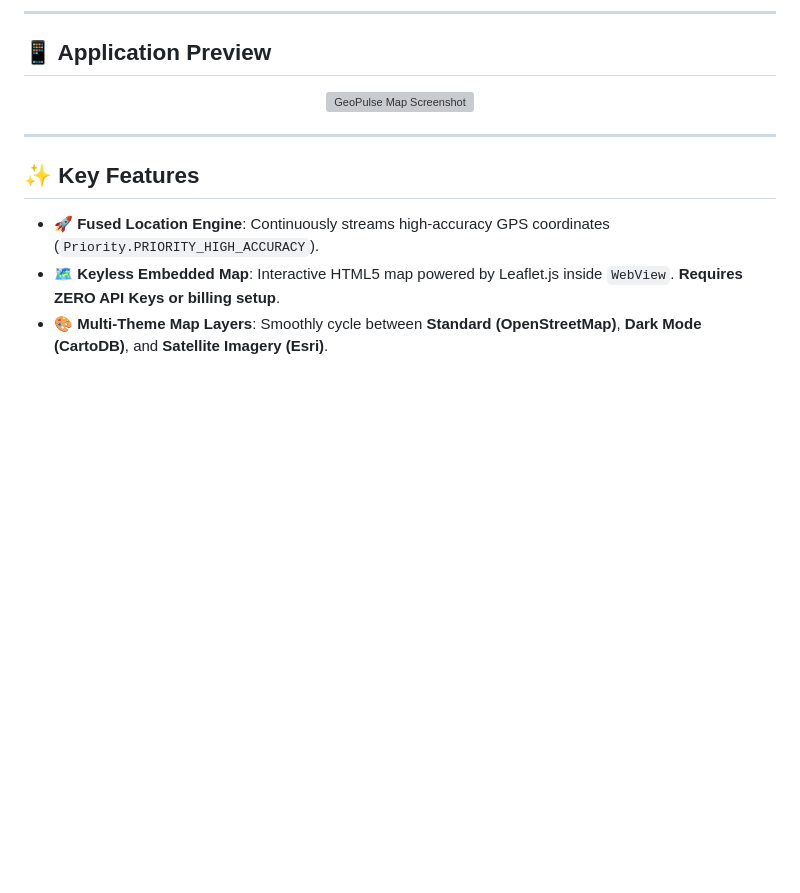
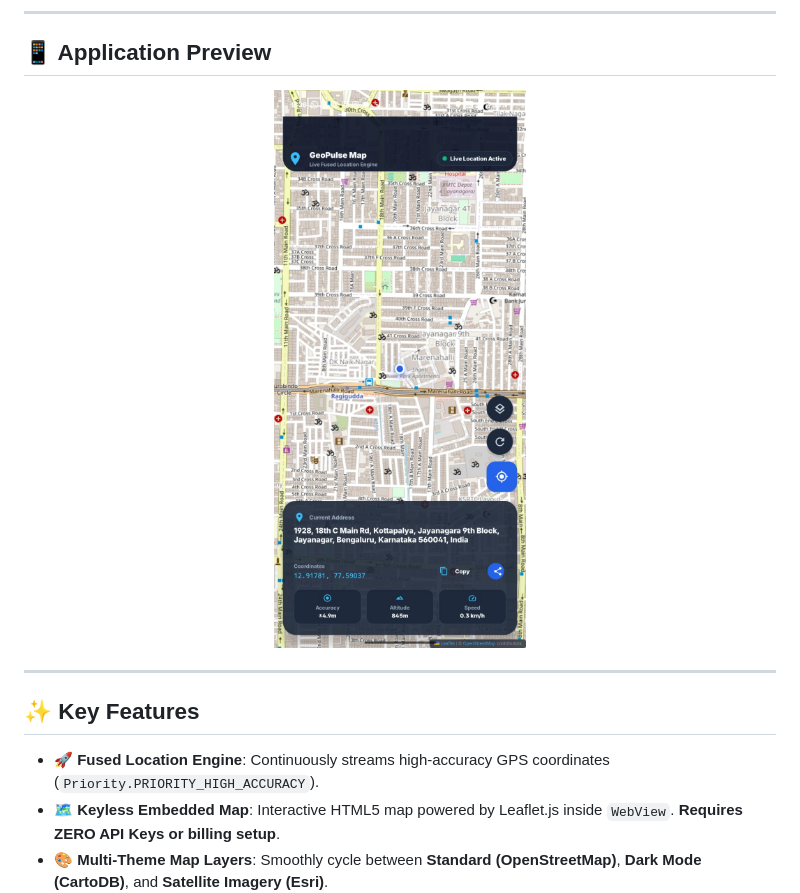
Before and after one commit to shivanishibu/google-map, a Markdown page: README.md, the part around the change. Rendered like a GitHub page; pictures changed too: screenshots/app_image.jpeg (added); blank space fills up the shorter version; grey boxes are pictures that could not be loaded.

Commit message:
Update README to display app_image.jpeg screenshot

```diff
--- a/README.md
+++ b/README.md
@@ -13,7 +13,7 @@
 ## 📱 Application Preview
 
 <div align="center">
-  <img src="screenshots/app_preview.png" alt="GeoPulse Map Screenshot" width="360" />
+  <img src="screenshots/app_image.jpeg" alt="GeoPulse Map Screenshot" width="360" />
 </div>
 
 ---
```
